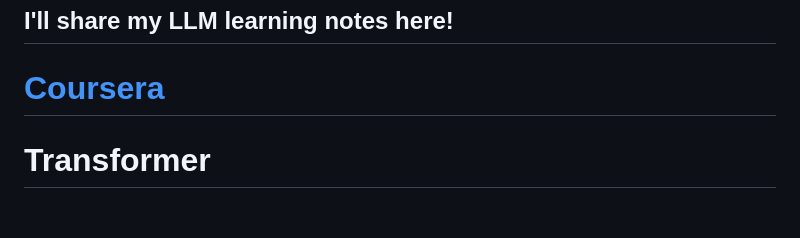
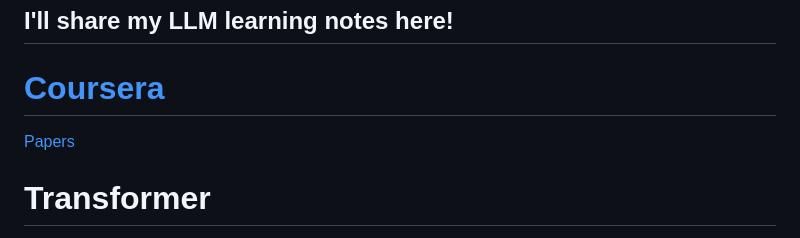
Before and after one commit to harrylulu/harrylulu.github.io, a Markdown page: README.md, the part around the change. GitHub-like rendering; blank space fills up the shorter version.

```diff
--- a/README.md
+++ b/README.md
@@ -2,6 +2,7 @@
 
 # [Coursera](https://www.coursera.org/learn/generative-ai-with-llms)
 
+[Papers](papers.md)
 # Transformer
 Bert: encoder only model
 Bard: encoder-decoder model
```
